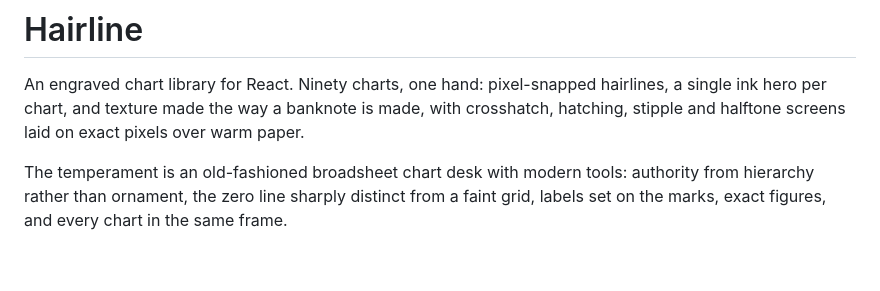
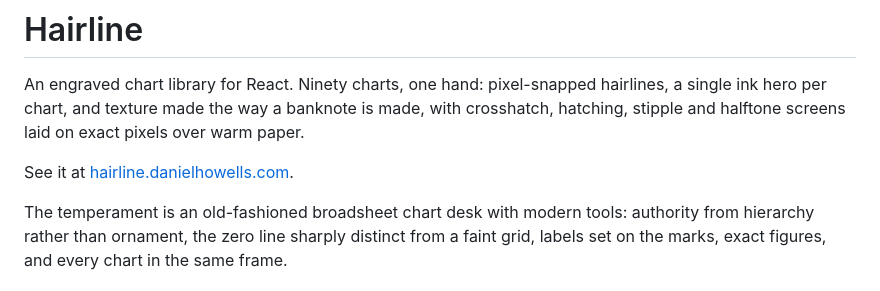
Before and after one commit to howells/hairline, a Markdown page: README.md, the part around the change. GitHub-like rendering; blank space fills up the shorter version.

Commit message:
Link the live site

```diff
--- a/README.md
+++ b/README.md
@@ -1,6 +1,8 @@
 # Hairline
 
 An engraved chart library for React. Ninety charts, one hand: pixel-snapped hairlines, a single ink hero per chart, and texture made the way a banknote is made, with crosshatch, hatching, stipple and halftone screens laid on exact pixels over warm paper.
+
+See it at [hairline.danielhowells.com](https://hairline.danielhowells.com).
 
 The temperament is an old-fashioned broadsheet chart desk with modern tools: authority from hierarchy rather than ornament, the zero line sharply distinct from a faint grid, labels set on the marks, exact figures, and every chart in the same frame.
 
```
